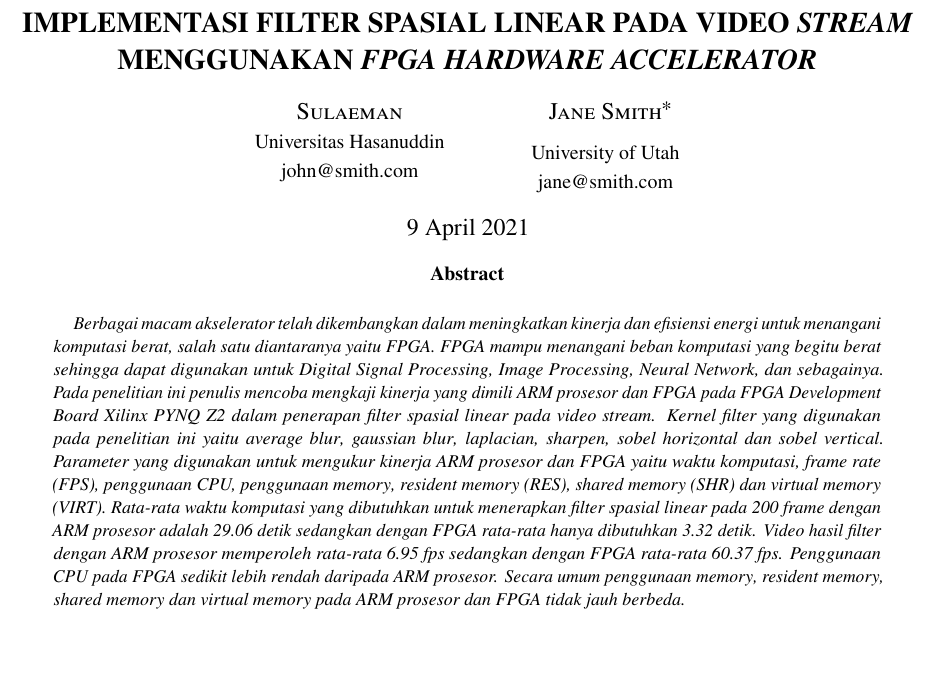
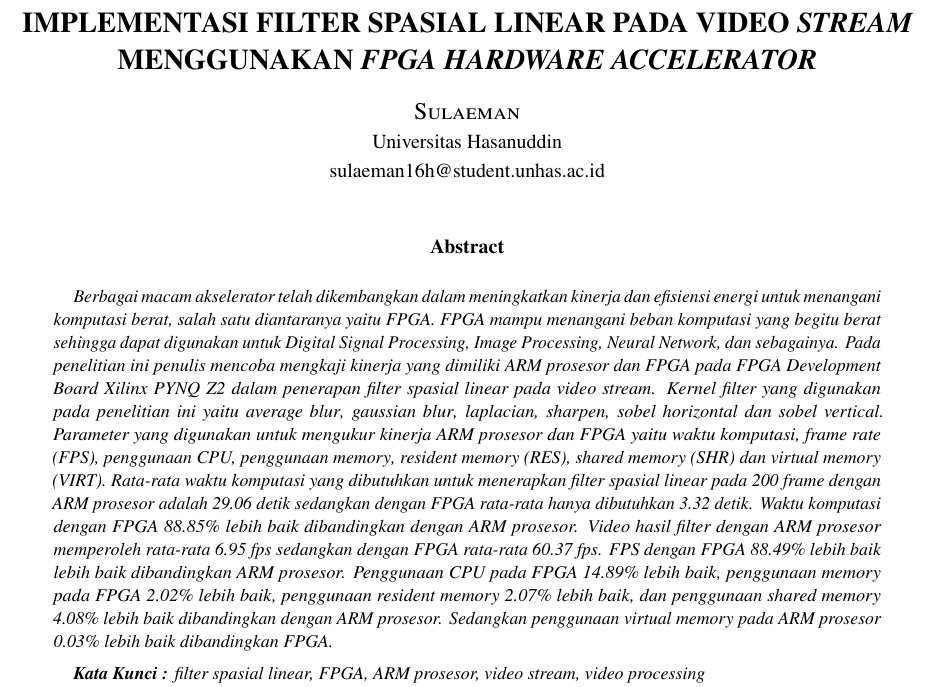
Before and after one commit to dirsulaiman/skripsi, a LaTeX document (article-journal.tex): part of page 1 of 13, cut so that both start at the same text, the shorter picture padded with empty space. Compiled offline with pdfLaTeX.

Commit message:
article journal

```diff
--- a/article-journal.tex
+++ b/article-journal.tex
@@ -1,5 +1,5 @@
 \documentclass{lib/journal}
-
+\usepackage{multicol}
 %----------------------------------------------------------------------------------------
 %	TITLE SECTION
 %----------------------------------------------------------------------------------------
@@ -12,20 +12,24 @@
 \author{%
     \textsc{Sulaeman} \\ % Your name
     \normalsize {Universitas Hasanuddin} \\ % Your institution
-    \normalsize {john@smith.com} % Your email address
-    \and % Uncomment if 2 authors are required, duplicate these 4 lines if more
-    \textsc{Jane Smith}\thanks{Corresponding author} \\[1ex] % Second author's name
-    \normalsize University of Utah \\ % Second author's institution
-    \normalsize {jane@smith.com} % Second author's email address
+    \normalsize {sulaeman16h@student.unhas.ac.id} % Your email address
+    % \and % Uncomment if 2 authors are required, duplicate these 4 lines if more
+    % \textsc{Jane Smith}\thanks{Corresponding author} \\[1ex] % Second author's name
+    % \normalsize University of Utah \\ % Second author's institution
+    % \normalsize {jane@smith.com} % Second author's email address
 }
-\date{9 April 2021} % Leave empty to omit a date
+\date{} % Leave empty to omit a date
 \renewcommand{\maketitlehookd}{%
 \begin{abstract}
     Berbagai macam akselerator telah dikembangkan dalam meningkatkan kinerja dan efisiensi energi untuk menangani komputasi berat, salah satu diantaranya yaitu FPGA. FPGA mampu menangani beban komputasi yang begitu berat sehingga dapat digunakan untuk \textit{Digital Signal Processing}, \textit{Image Processing}, \textit{Neural Network}, dan sebagainya.
     % metode
-    Pada penelitian ini penulis mencoba mengkaji kinerja yang dimili ARM prosesor dan FPGA pada FPGA \textit{Development Board} Xilinx PYNQ Z2 dalam penerapan filter spasial linear pada video \textit{stream}. Kernel filter yang digunakan pada penelitian ini yaitu \textit{average blur}, \textit{gaussian blur}, \textit{laplacian}, \textit{sharpen}, \textit{sobel horizontal} dan \textit{sobel vertical}. Parameter yang digunakan untuk mengukur kinerja ARM prosesor dan FPGA yaitu waktu komputasi, \textit{frame rate} (FPS), penggunaan CPU, penggunaan \textit{memory}, \textit{resident memory} (RES), \textit{shared memory} (SHR) dan \textit{virtual memory} (VIRT).
+    Pada penelitian ini penulis mencoba mengkaji kinerja yang dimiliki ARM prosesor dan FPGA pada FPGA \textit{Development Board} Xilinx PYNQ Z2 dalam penerapan filter spasial linear pada video \textit{stream}. Kernel filter yang digunakan pada penelitian ini yaitu \textit{average blur}, \textit{gaussian blur}, \textit{laplacian}, \textit{sharpen}, \textit{sobel horizontal} dan \textit{sobel vertical}. Parameter yang digunakan untuk mengukur kinerja ARM prosesor dan FPGA yaitu waktu komputasi, \textit{frame rate} (FPS), penggunaan CPU, penggunaan \textit{memory}, \textit{resident memory} (RES), \textit{shared memory} (SHR) dan \textit{virtual memory} (VIRT).
     % hasil
-    Rata-rata waktu komputasi yang dibutuhkan untuk menerapkan filter spasial linear pada 200 frame dengan ARM prosesor adalah 29.06 detik sedangkan dengan FPGA rata-rata hanya dibutuhkan 3.32 detik. Video hasil filter dengan ARM prosesor memperoleh rata-rata 6.95 fps sedangkan dengan FPGA rata-rata 60.37 fps. Penggunaan CPU pada FPGA sedikit lebih rendah daripada ARM prosesor. Secara umum penggunaan \textit{memory}, \textit{resident memory}, \textit{shared memory} dan \textit{virtual memory} pada ARM prosesor dan FPGA tidak jauh berbeda.
+    Rata-rata waktu komputasi yang dibutuhkan untuk menerapkan filter spasial linear pada 200 frame dengan ARM prosesor adalah 29.06 detik sedangkan dengan FPGA rata-rata hanya dibutuhkan 3.32 detik. Waktu komputasi dengan FPGA 88.85\% lebih baik dibandingkan dengan ARM prosesor. Video hasil filter dengan ARM prosesor memperoleh rata-rata 6.95 fps sedangkan dengan FPGA rata-rata 60.37 fps. FPS dengan FPGA 88.49\% lebih baik lebih baik dibandingkan ARM prosesor. Penggunaan CPU pada FPGA 14.89\% lebih baik, penggunaan \textit{memory} pada FPGA 2.02\% lebih baik, penggunaan \textit{resident memory} 2.07\% lebih baik, dan penggunaan \textit{shared memory} 4.08\% lebih baik dibandingkan dengan ARM prosesor. Sedangkan penggunaan \textit{virtual memory} pada ARM prosesor 0.03\% lebih baik dibandingkan FPGA.
+
+    \vspace{0.15cm}
+
+    \textbf{Kata Kunci :}  filter spasial linear, FPGA, ARM prosesor, video \textit{stream}, \textit{video processing}
 \end{abstract}
 }
 
```
Also changed, not shown: article-journal.tex (8 more changed lines).
